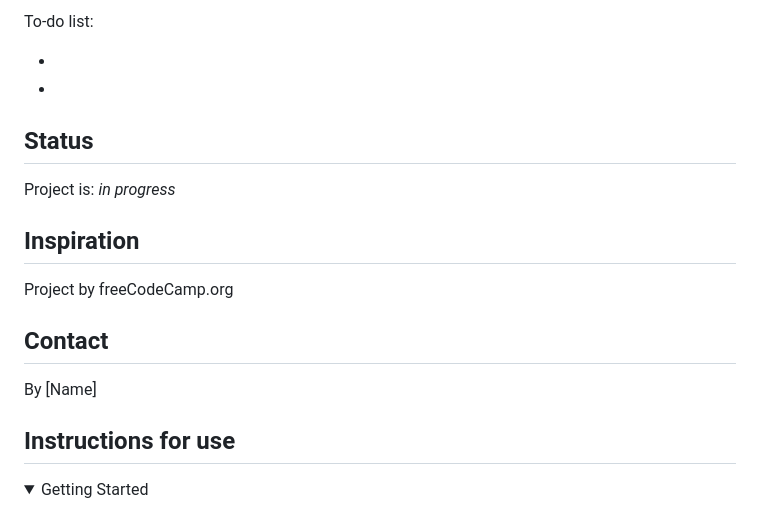
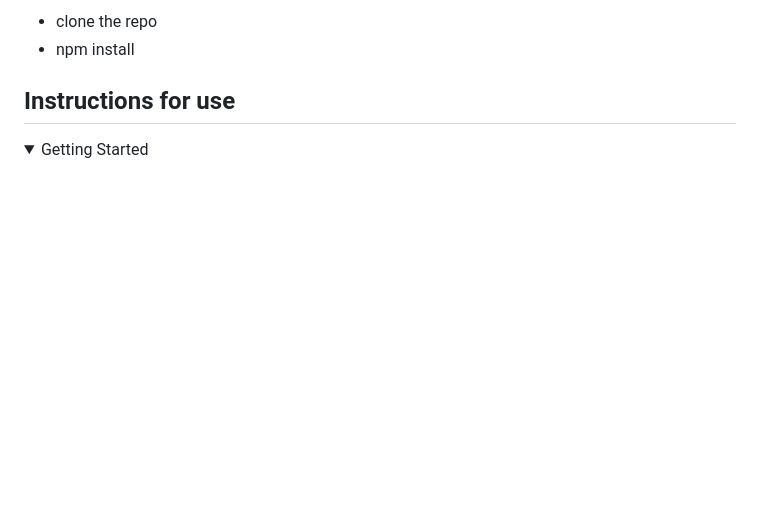
Before and after one commit to HYF-Class21/agile-development-group2-loruki-rebuild, a Markdown page: README.md, the part around the change printed below. Drawn GitHub-style; folded sections open; blank space fills up the shorter version.

```diff
--- a/README.md
+++ b/README.md
@@ -58,19 +38,5 @@ List of features ready and Todos for future development
-To-do list:
-
--
--
-
-## Status
-
-Project is: _in progress_
-
-## Inspiration
-
-Project by freeCodeCamp.org
-
-## Contact
-
-By [Name]
+- clone the repo
+- npm install
 
 ## Instructions for use
 
```
Also changed, not shown: other parts of README.md (+14 -34 lines), public/screenshot.jpg (added).
